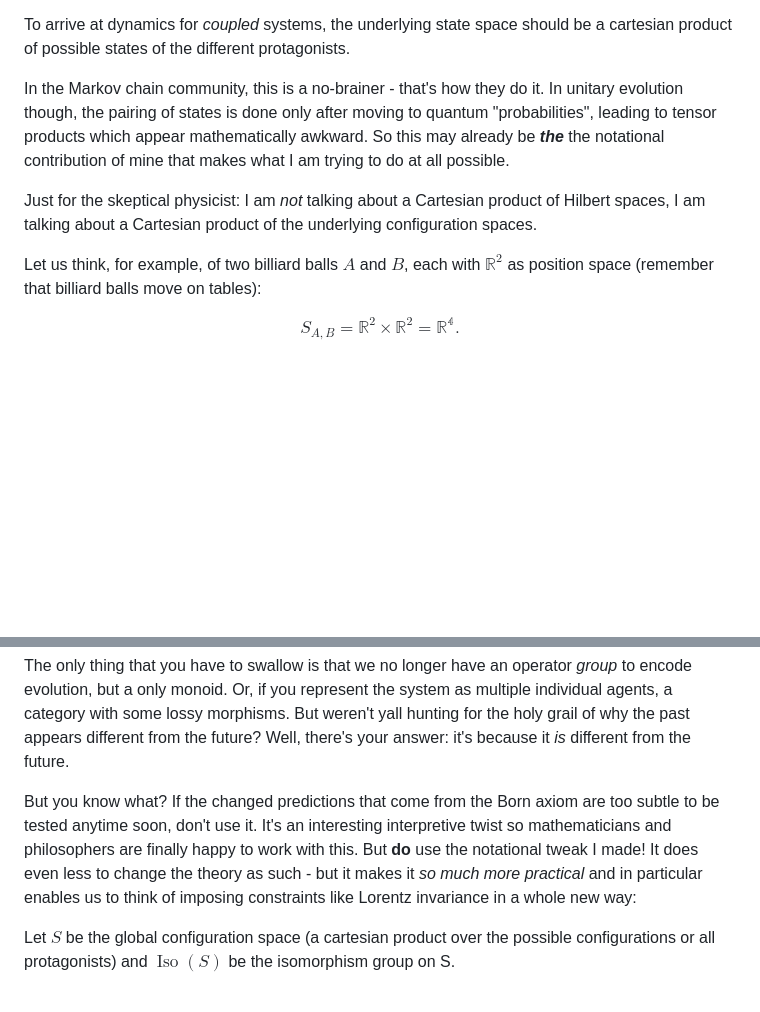
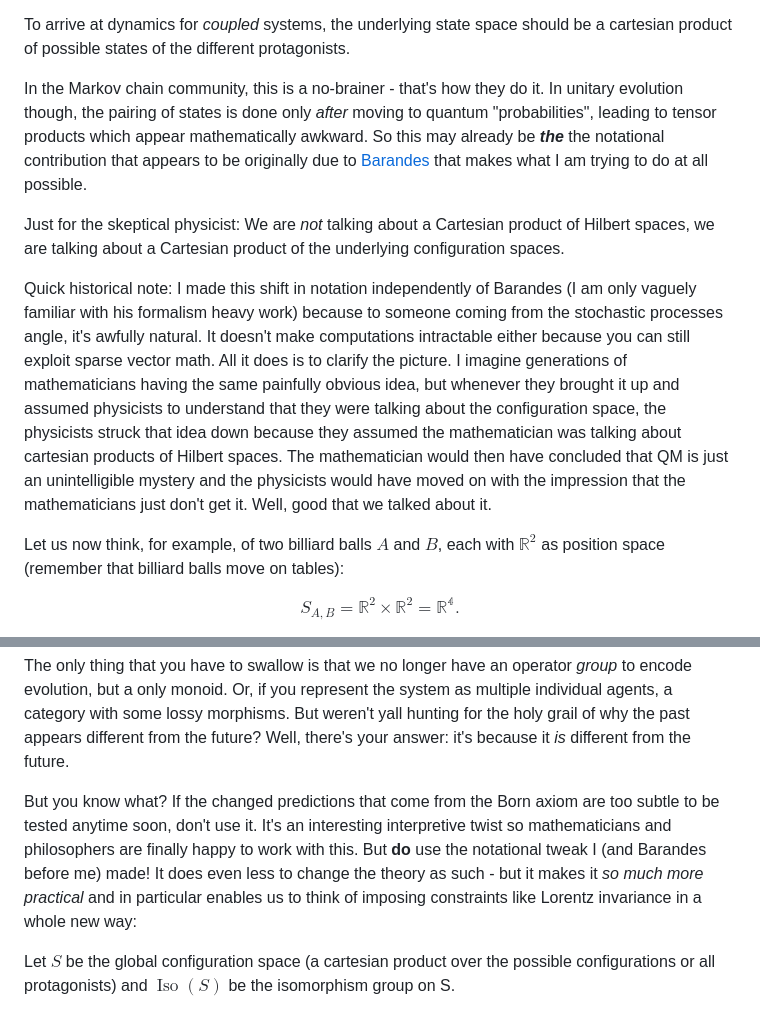
Before and after one commit to GermanBrainRot/Project-Galileo, a Markdown page: README.md, 2 parts joined by grey strips. Rendered like a GitHub page; blank space fills up the shorter version.

Commit message:
credit to Barandes

```diff
--- a/README.md
+++ b/README.md
@@ -297,11 +297,13 @@ and we hope that mathematicians don't hurt themselves when taking the limit $\de
 
 To arrive at dynamics for *coupled* systems, the underlying state space should be a cartesian product of possible states of the different protagonists.
 
-In the Markov chain community, this is a no-brainer - that's how they do it. In unitary evolution though, the pairing of states is done only after moving to quantum "probabilities", leading to tensor products which appear mathematically awkward. So this may already be ***the*** the notational contribution of mine that makes what I am trying to do at all possible.
+In the Markov chain community, this is a no-brainer - that's how they do it. In unitary evolution though, the pairing of states is done only *after* moving to quantum "probabilities", leading to tensor products which appear mathematically awkward. So this may already be ***the*** the notational contribution that appears to be originally due to [Barandes](https://arxiv.org/pdf/2302.10778) that makes what I am trying to do at all possible.
 
-Just for the skeptical physicist: I am *not* talking about a Cartesian product of Hilbert spaces, I am talking about a Cartesian product of the underlying configuration spaces.
+Just for the skeptical physicist: We are *not* talking about a Cartesian product of Hilbert spaces, we are talking about a Cartesian product of the underlying configuration spaces.
 
-Let us think, for example, of two billiard balls $A$ and $B$, each with $\mathbb{R}^2$ as position space (remember that billiard balls move on tables):
+Quick historical note: I made this shift in notation independently of Barandes (I am only vaguely familiar with his formalism heavy work) because to someone coming from the stochastic processes angle, it's awfully natural. It doesn't make computations intractable either because you can still exploit sparse vector math. All it does is to clarify the picture. I imagine generations of mathematicians having the same painfully obvious idea, but whenever they brought it up and assumed physicists to understand that they were talking about the configuration space, the physicists struck that idea down because they assumed the mathematician was talking about cartesian products of Hilbert spaces. The mathematician would then have concluded that QM is just an unintelligible mystery and the physicists would have moved on with the impression that the mathematicians just don't get it. Well, good that we talked about it.
+
+Let us now think, for example, of two billiard balls $A$ and $B$, each with $\mathbb{R}^2$ as position space (remember that billiard balls move on tables):
 
 $$S_{A,B} = \mathbb{R}^2\times\mathbb{R}^2 = \mathbb{R^4}.$$
 
@@ -395,7 +397,7 @@ Notice that this simple fix *does* make predictions. It may be subtle, but math
 
 The only thing that you have to swallow is that we no longer have an operator *group* to encode evolution, but a only monoid. Or, if you represent the system as multiple individual agents, a category with some lossy morphisms. But weren't yall hunting for the holy grail of why the past appears different from the future? Well, there's your answer: it's because it *is* different from the future.
 
-But you know what? If the changed predictions that come from the Born axiom are too subtle to be tested anytime soon, don't use it. It's an interesting interpretive twist so mathematicians and philosophers are finally happy to work with this. But **do** use the notational tweak I made! It does even less to change the theory as such - but it makes it *so much more practical* and in particular enables us to think of imposing constraints like Lorentz invariance in a whole new way:
+But you know what? If the changed predictions that come from the Born axiom are too subtle to be tested anytime soon, don't use it. It's an interesting interpretive twist so mathematicians and philosophers are finally happy to work with this. But **do** use the notational tweak I (and Barandes before me) made! It does even less to change the theory as such - but it makes it *so much more practical* and in particular enables us to think of imposing constraints like Lorentz invariance in a whole new way:
 
 Let $S$ be the global configuration space (a cartesian product over the possible configurations or all protagonists) and $\operatorname{Iso}(S)$ be the isomorphism group on S.
 
```
